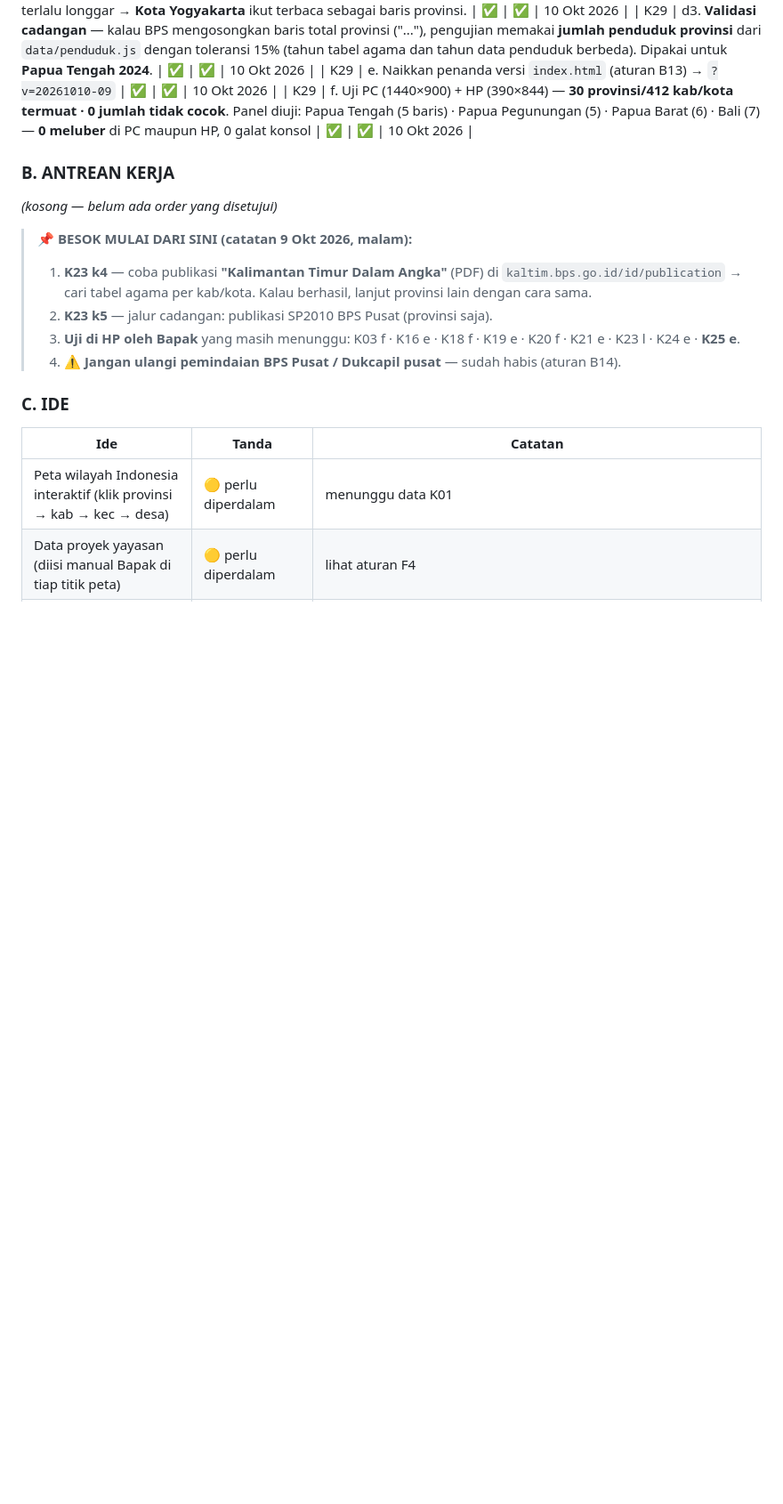
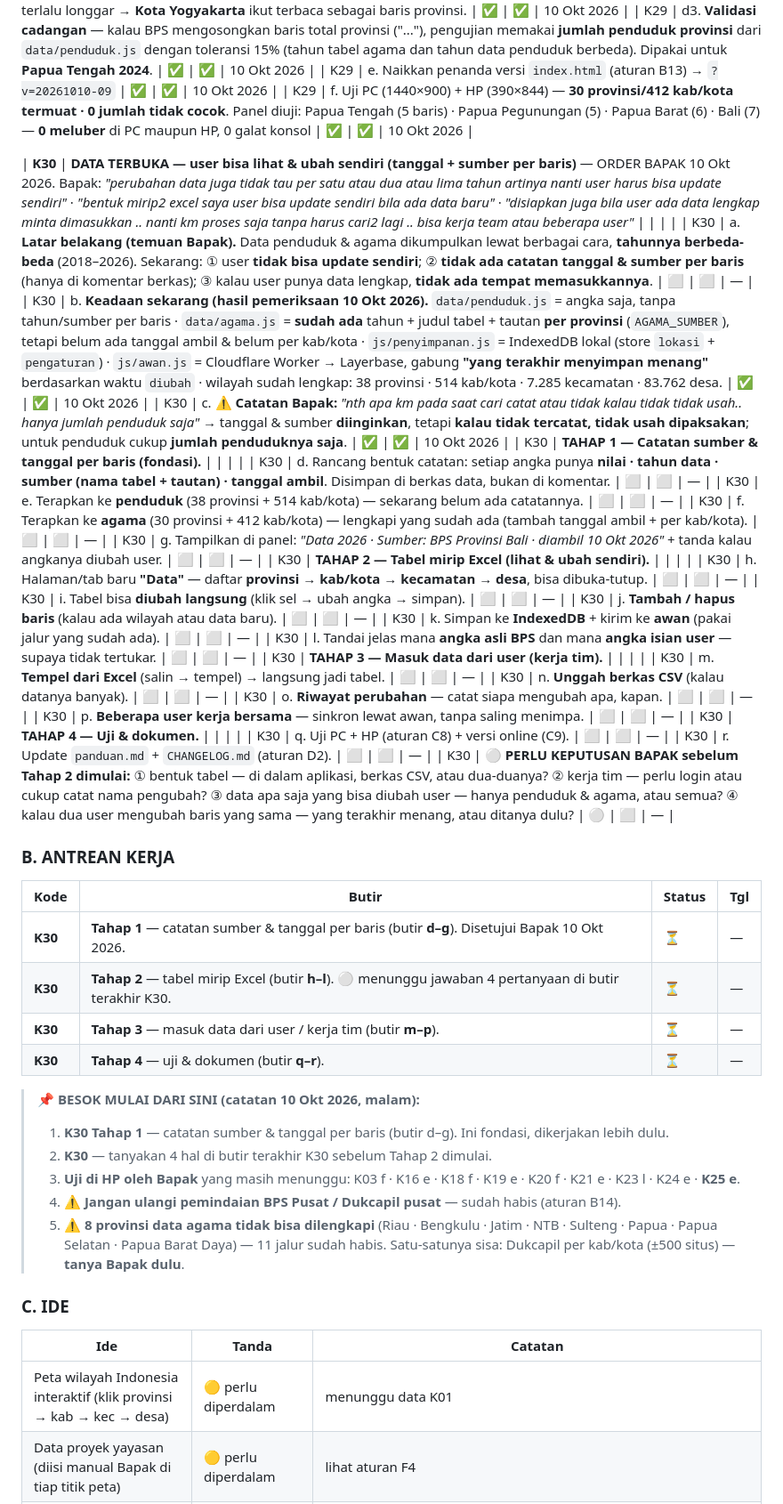
Before and after one commit to suwandhih/DataPeta, a Markdown page: rencanakerja.md, the part around the change. Shown at 89% size. Drawn GitHub-style; blank space fills up the shorter version.

Commit message:
K30: catat rencana "data terbuka" di papan order (aturan B3)
Order Bapak 10 Okt 2026: user harus bisa lihat & ubah data sendiri,
dengan catatan tanggal + sumber per baris, bentuk tabel mirip Excel,
dan bisa menerima data lengkap dari user (kerja tim).

Dicatat sebagai K30 dengan 4 tahap (a-r) + 4 pertanyaan yang perlu
keputusan Bapak sebelum Tahap 2. Belum dikerjakan (menunggu aba-aba).

Co-authored-by: Copilot <223556219+Copilot@users.noreply.github.com>

```diff
--- a/rencanakerja.md
+++ b/rencanakerja.md
@@ -222,14 +222,46 @@
 | K29 | e. Naikkan penanda versi `index.html` (aturan B13) → `?v=20261010-09` | ✅ | ✅ | 10 Okt 2026 |
 | K29 | f. Uji PC (1440×900) + HP (390×844) — **30 provinsi/412 kab/kota termuat · 0 jumlah tidak cocok**. Panel diuji: Papua Tengah (5 baris) · Papua Pegunungan (5) · Papua Barat (6) · Bali (7) — **0 meluber** di PC maupun HP, 0 galat konsol | ✅ | ✅ | 10 Okt 2026 |
 
+| **K30** | **DATA TERBUKA — user bisa lihat & ubah sendiri (tanggal + sumber per baris)** — ORDER BAPAK 10 Okt 2026. Bapak: *"perubahan data juga tidak tau per satu atau dua atau lima tahun artinya nanti user harus bisa update sendiri"* · *"bentuk mirip2 excel saya user bisa update sendiri bila ada data baru"* · *"disiapkan juga bila user ada data lengkap minta dimasukkan .. nanti km proses saja tanpa harus cari2 lagi .. bisa kerja team atau beberapa user"* | | | |
+| K30 | a. **Latar belakang (temuan Bapak).** Data penduduk & agama dikumpulkan lewat berbagai cara, **tahunnya berbeda-beda** (2018–2026). Sekarang: ① user **tidak bisa update sendiri**; ② **tidak ada catatan tanggal & sumber per baris** (hanya di komentar berkas); ③ kalau user punya data lengkap, **tidak ada tempat memasukkannya**. | ⬜ | ⬜ | — |
+| K30 | b. **Keadaan sekarang (hasil pemeriksaan 10 Okt 2026).** `data/penduduk.js` = angka saja, tanpa tahun/sumber per baris · `data/agama.js` = **sudah ada** tahun + judul tabel + tautan **per provinsi** (`AGAMA_SUMBER`), tetapi belum ada tanggal ambil & belum per kab/kota · `js/penyimpanan.js` = IndexedDB lokal (store `lokasi` + `pengaturan`) · `js/awan.js` = Cloudflare Worker → Layerbase, gabung **"yang terakhir menyimpan menang"** berdasarkan waktu `diubah` · wilayah sudah lengkap: 38 provinsi · 514 kab/kota · 7.285 kecamatan · 83.762 desa. | ✅ | ✅ | 10 Okt 2026 |
+| K30 | c. ⚠️ **Catatan Bapak:** *"nth apa km pada saat cari catat atau tidak kalau tidak tidak usah.. hanya jumlah penduduk saja"* → tanggal & sumber **diinginkan**, tetapi **kalau tidak tercatat, tidak usah dipaksakan**; untuk penduduk cukup **jumlah penduduknya saja**. | ✅ | ✅ | 10 Okt 2026 |
+| K30 | **TAHAP 1 — Catatan sumber & tanggal per baris (fondasi).** | | | |
+| K30 | d. Rancang bentuk catatan: setiap angka punya **nilai · tahun data · sumber (nama tabel + tautan) · tanggal ambil**. Disimpan di berkas data, bukan di komentar. | ⬜ | ⬜ | — |
+| K30 | e. Terapkan ke **penduduk** (38 provinsi + 514 kab/kota) — sekarang belum ada catatannya. | ⬜ | ⬜ | — |
+| K30 | f. Terapkan ke **agama** (30 provinsi + 412 kab/kota) — lengkapi yang sudah ada (tambah tanggal ambil + per kab/kota). | ⬜ | ⬜ | — |
+| K30 | g. Tampilkan di panel: *"Data 2026 · Sumber: BPS Provinsi Bali · diambil 10 Okt 2026"* + tanda kalau angkanya diubah user. | ⬜ | ⬜ | — |
+| K30 | **TAHAP 2 — Tabel mirip Excel (lihat & ubah sendiri).** | | | |
+| K30 | h. Halaman/tab baru **"Data"** — daftar **provinsi → kab/kota → kecamatan → desa**, bisa dibuka-tutup. | ⬜ | ⬜ | — |
+| K30 | i. Tabel bisa **diubah langsung** (klik sel → ubah angka → simpan). | ⬜ | ⬜ | — |
+| K30 | j. **Tambah / hapus baris** (kalau ada wilayah atau data baru). | ⬜ | ⬜ | — |
+| K30 | k. Simpan ke **IndexedDB** + kirim ke **awan** (pakai jalur yang sudah ada). | ⬜ | ⬜ | — |
+| K30 | l. Tandai jelas mana **angka asli BPS** dan mana **angka isian user** — supaya tidak tertukar. | ⬜ | ⬜ | — |
+| K30 | **TAHAP 3 — Masuk data dari user (kerja tim).** | | | |
+| K30 | m. **Tempel dari Excel** (salin → tempel) → langsung jadi tabel. | ⬜ | ⬜ | — |
+| K30 | n. **Unggah berkas CSV** (kalau datanya banyak). | ⬜ | ⬜ | — |
+| K30 | o. **Riwayat perubahan** — catat siapa mengubah apa, kapan. | ⬜ | ⬜ | — |
+| K30 | p. **Beberapa user kerja bersama** — sinkron lewat awan, tanpa saling menimpa. | ⬜ | ⬜ | — |
+| K30 | **TAHAP 4 — Uji & dokumen.** | | | |
+| K30 | q. Uji PC + HP (aturan C8) + versi online (C9). | ⬜ | ⬜ | — |
+| K30 | r. Update `panduan.md` + `CHANGELOG.md` (aturan D2). | ⬜ | ⬜ | — |
+| K30 | ⚪ **PERLU KEPUTUSAN BAPAK sebelum Tahap 2 dimulai:** ① bentuk tabel — di dalam aplikasi, berkas CSV, atau dua-duanya? ② kerja tim — perlu login atau cukup catat nama pengubah? ③ data apa saja yang bisa diubah user — hanya penduduk & agama, atau semua? ④ kalau dua user mengubah baris yang sama — yang terakhir menang, atau ditanya dulu? | ⚪ | ⬜ | — |
+
 ### B. ANTREAN KERJA
-_(kosong — belum ada order yang disetujui)_
 
-> 📌 **BESOK MULAI DARI SINI (catatan 9 Okt 2026, malam):**
-> 1. **K23 k4** — coba publikasi **"Kalimantan Timur Dalam Angka"** (PDF) di `kaltim.bps.go.id/id/publication` → cari tabel agama per kab/kota. Kalau berhasil, lanjut provinsi lain dengan cara sama.
-> 2. **K23 k5** — jalur cadangan: publikasi SP2010 BPS Pusat (provinsi saja).
+| Kode | Butir | Status | Tgl |
+|------|-------|--------|-----|
+| **K30** | **Tahap 1** — catatan sumber & tanggal per baris (butir **d–g**). Disetujui Bapak 10 Okt 2026. | ⏳ | — |
+| **K30** | **Tahap 2** — tabel mirip Excel (butir **h–l**). ⚪ menunggu jawaban 4 pertanyaan di butir terakhir K30. | ⏳ | — |
+| **K30** | **Tahap 3** — masuk data dari user / kerja tim (butir **m–p**). | ⏳ | — |
+| **K30** | **Tahap 4** — uji & dokumen (butir **q–r**). | ⏳ | — |
+
+> 📌 **BESOK MULAI DARI SINI (catatan 10 Okt 2026, malam):**
+> 1. **K30 Tahap 1** — catatan sumber & tanggal per baris (butir d–g). Ini fondasi, dikerjakan lebih dulu.
+> 2. **K30** — tanyakan 4 hal di butir terakhir K30 sebelum Tahap 2 dimulai.
 > 3. **Uji di HP oleh Bapak** yang masih menunggu: K03 f · K16 e · K18 f · K19 e · K20 f · K21 e · K23 l · K24 e · **K25 e**.
 > 4. ⚠️ **Jangan ulangi pemindaian BPS Pusat / Dukcapil pusat** — sudah habis (aturan B14).
+> 5. ⚠️ **8 provinsi data agama tidak bisa dilengkapi** (Riau · Bengkulu · Jatim · NTB · Sulteng · Papua · Papua Selatan · Papua Barat Daya) — 11 jalur sudah habis. Satu-satunya sisa: Dukcapil per kab/kota (±500 situs) — **tanya Bapak dulu**.
 
 ### C. IDE
 
```
